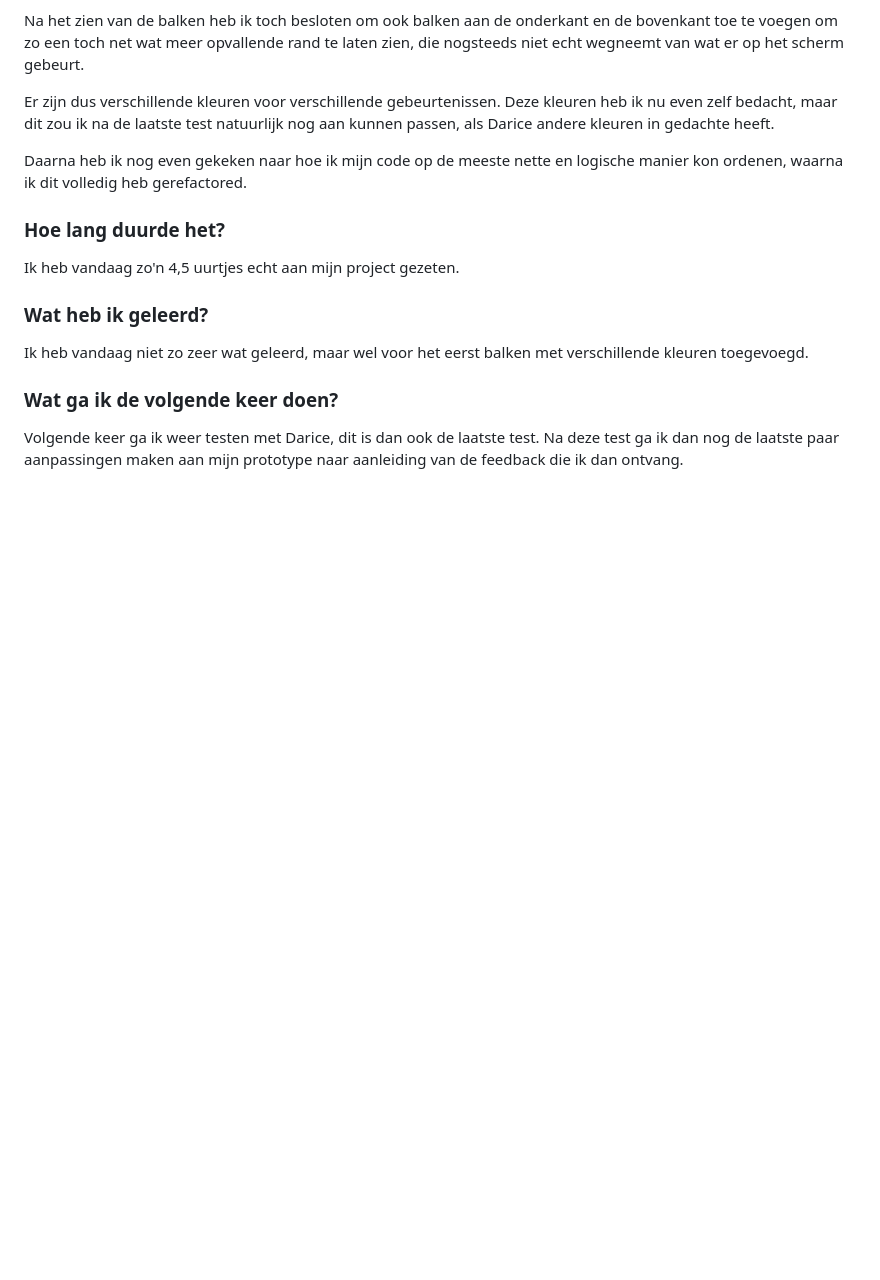
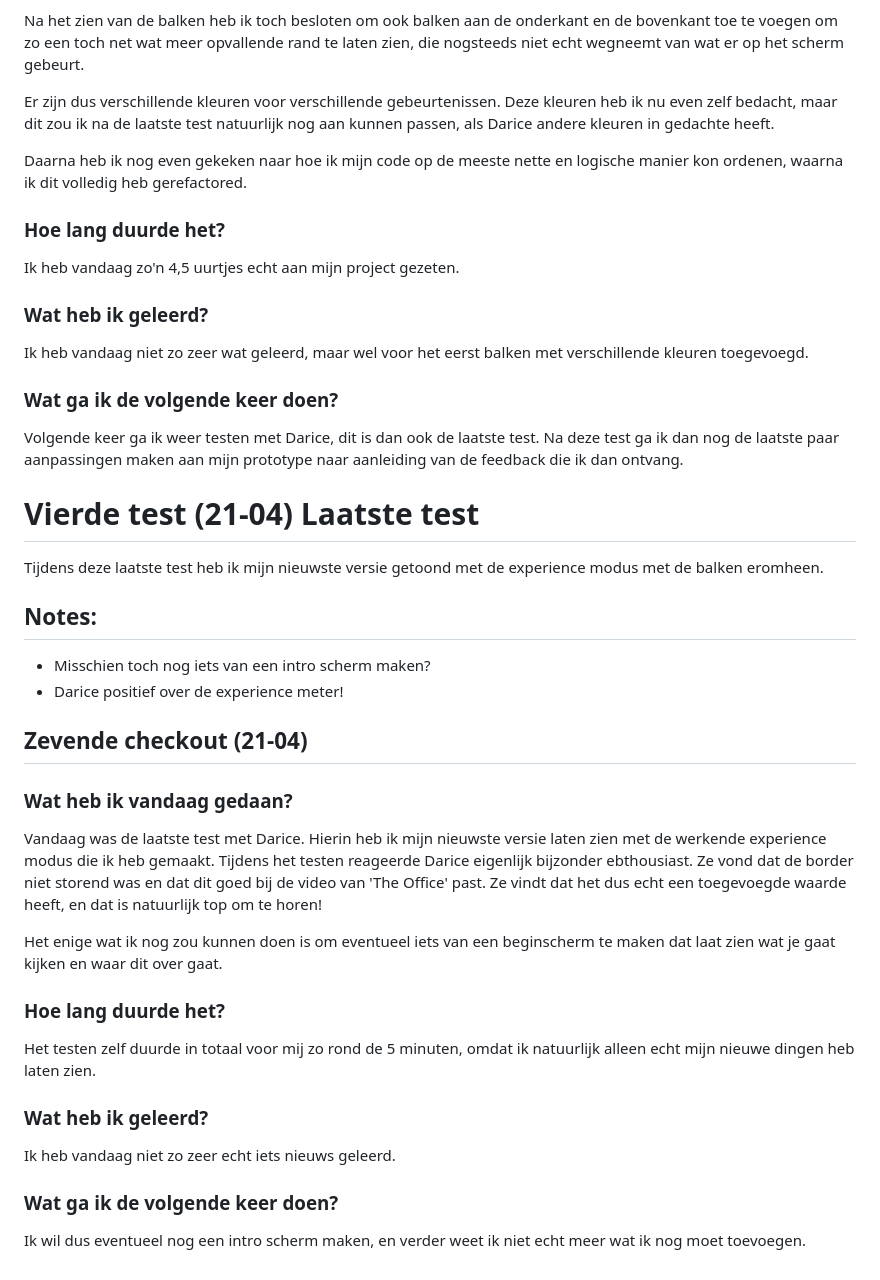
Before and after one commit to MatsvdZ/Human-Centred-Design, a Markdown page: README.md, the part around one of its changes. GitHub-like rendering; blank space fills up the shorter version.

Commit message:
Update README with latest test results and feedback
Added notes and details about the last tests and feedback received.

```diff
--- a/README.md
+++ b/README.md
@@ -351,3 +339,27 @@ Ik heb vandaag niet zo zeer wat geleerd, maar wel voor het eerst balken met vers
 
 ### Wat ga ik de volgende keer doen?
 Volgende keer ga ik weer testen met Darice, dit is dan ook de laatste test. Na deze test ga ik dan nog de laatste paar aanpassingen maken aan mijn prototype naar aanleiding van de feedback die ik dan ontvang.
+
+
+# Vierde test (21-04) Laatste test
+Tijdens deze laatste test heb ik mijn nieuwste versie getoond met de experience modus met de balken eromheen.
+
+## Notes:
+- Misschien toch nog iets van een intro scherm maken?
+- Darice positief over de experience meter!
+
+
+## Zevende checkout (21-04)
+### Wat heb ik vandaag gedaan?
+Vandaag was de laatste test met Darice. Hierin heb ik mijn nieuwste versie laten zien met de werkende experience modus die ik heb gemaakt. Tijdens het testen reageerde Darice eigenlijk bijzonder ebthousiast. Ze vond dat de border niet storend was en dat dit goed bij de video van 'The Office' past. Ze vindt dat het dus echt een toegevoegde waarde heeft, en dat is natuurlijk top om te horen!
+
+Het enige wat ik nog zou kunnen doen is om eventueel iets van een beginscherm te maken dat laat zien wat je gaat kijken en waar dit over gaat.
+
+### Hoe lang duurde het?
+Het testen zelf duurde in totaal voor mij zo rond de 5 minuten, omdat ik natuurlijk alleen echt mijn nieuwe dingen heb laten zien.
+
+### Wat heb ik geleerd?
+Ik heb vandaag niet zo zeer echt iets nieuws geleerd.
+
+### Wat ga ik de volgende keer doen?
+Ik wil dus eventueel nog een intro scherm maken, en verder weet ik niet echt meer wat ik nog moet toevoegen.
```
Also changed, not shown: other parts of README.md (+0 -12 lines).
